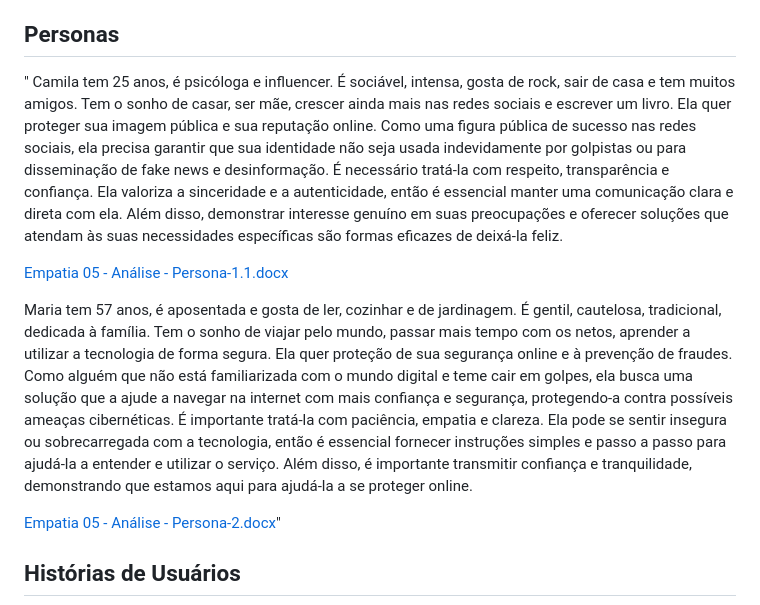
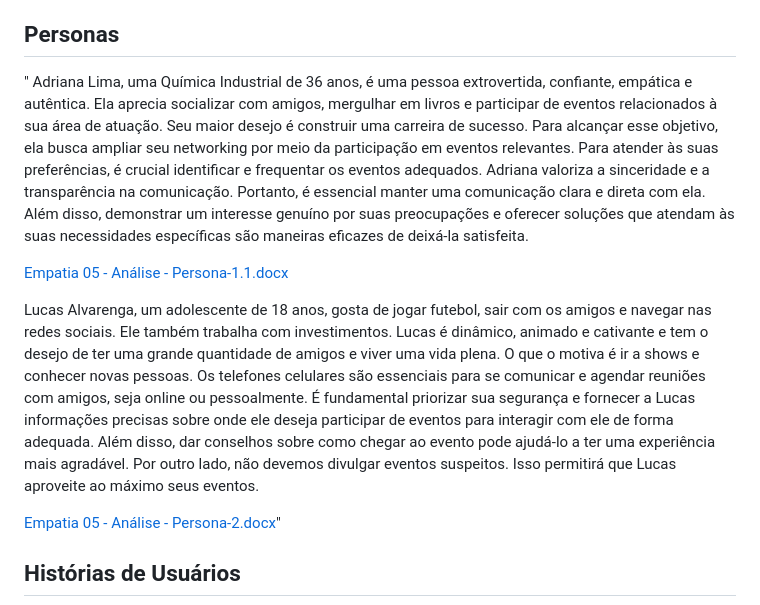
Before and after one commit to ICEI-PUC-Minas-PBR-SI/pbr-si-2024-1-1-ti-aw-t1-aicheck, a Markdown page: docs/02-Especificação do Projeto.md, the part around the change. Drawn GitHub-style.

```diff
--- a/docs/02-Especificação do Projeto.md
+++ b/docs/02-Especificação do Projeto.md
@@ -13,11 +13,12 @@ Visão geral:
 
 ## Personas
 "
-Camila tem 25 anos, é psicóloga e influencer. É sociável, intensa, gosta de rock, sair de casa e tem muitos amigos. Tem o sonho de casar, ser mãe, crescer ainda mais nas redes sociais e escrever um livro. Ela quer proteger sua imagem pública e sua reputação online. Como uma figura pública de sucesso nas redes sociais, ela precisa garantir que sua identidade não seja usada indevidamente por golpistas ou para disseminação de fake news e desinformação. É necessário tratá-la com respeito, transparência e confiança. Ela valoriza a sinceridade e a autenticidade, então é essencial manter uma comunicação clara e direta com ela. Além disso, demonstrar interesse genuíno em suas preocupações e oferecer soluções que atendam às suas necessidades específicas são formas eficazes de deixá-la feliz.
+Adriana Lima, uma Química Industrial de 36 anos, é uma pessoa extrovertida, confiante, empática e autêntica. Ela aprecia socializar com amigos, mergulhar em livros e participar de eventos relacionados à sua área de atuação. Seu maior desejo é construir uma carreira de sucesso. Para alcançar esse objetivo, ela busca ampliar seu networking por meio da participação em eventos relevantes. Para atender às suas preferências, é crucial identificar e frequentar os eventos adequados. Adriana valoriza a sinceridade e a transparência na comunicação. Portanto, é essencial manter uma comunicação clara e direta com ela. Além disso, demonstrar um interesse genuíno por suas preocupações e oferecer soluções que atendam às suas necessidades específicas são maneiras eficazes de deixá-la satisfeita.
 
 [Empatia 05 - Análise - Persona-1.1.docx](https://github.com/ICEI-PUC-Minas-PBR-SI/pbr-si-2024-1-1-ti-aw-t1-aicheck/files/15055725/Empatia.05.-.Analise.-.Persona-1.1.docx)
 
-Maria tem 57 anos, é aposentada e gosta de ler, cozinhar e de jardinagem. É gentil, cautelosa, tradicional, dedicada à família. Tem o sonho de viajar pelo mundo, passar mais tempo com os netos, aprender a utilizar a tecnologia de forma segura. Ela quer proteção de sua segurança online e à prevenção de fraudes. Como alguém que não está familiarizada com o mundo digital e teme cair em golpes, ela busca uma solução que a ajude a navegar na internet com mais confiança e segurança, protegendo-a contra possíveis ameaças cibernéticas. É importante tratá-la com paciência, empatia e clareza. Ela pode se sentir insegura ou sobrecarregada com a tecnologia, então é essencial fornecer instruções simples e passo a passo para ajudá-la a entender e utilizar o serviço. Além disso, é importante transmitir confiança e tranquilidade, demonstrando que estamos aqui para ajudá-la a se proteger online.
+Lucas Alvarenga, um adolescente de 18 anos, gosta de jogar futebol, sair com os amigos e navegar nas redes sociais. Ele também trabalha com investimentos. Lucas é dinâmico, animado e cativante e tem o desejo de ter uma grande quantidade de amigos e viver uma vida plena. O que o motiva é ir a shows e conhecer novas pessoas. Os telefones celulares são essenciais para se comunicar e agendar reuniões com amigos, seja online ou pessoalmente. É fundamental priorizar sua segurança e fornecer a Lucas informações precisas sobre onde ele deseja participar de eventos para interagir com ele de forma adequada. Além disso, dar conselhos sobre como chegar ao evento pode ajudá-lo a ter uma experiência mais agradável. Por outro lado, não devemos divulgar eventos suspeitos. Isso permitirá que Lucas aproveite ao máximo seus eventos.
+
 
 [Empatia 05 - Análise - Persona-2.docx](https://github.com/ICEI-PUC-Minas-PBR-SI/pbr-si-2024-1-1-ti-aw-t1-aicheck/files/15055754/Empatia.05.-.Analise.-.Persona-2.docx)"
 
```
